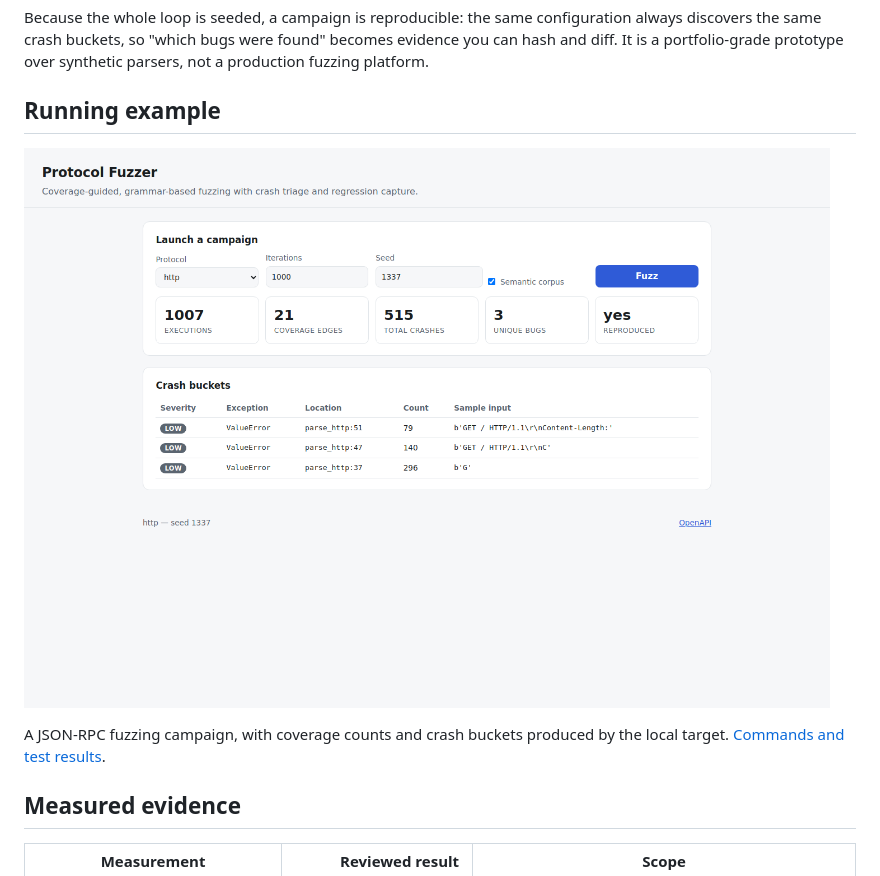
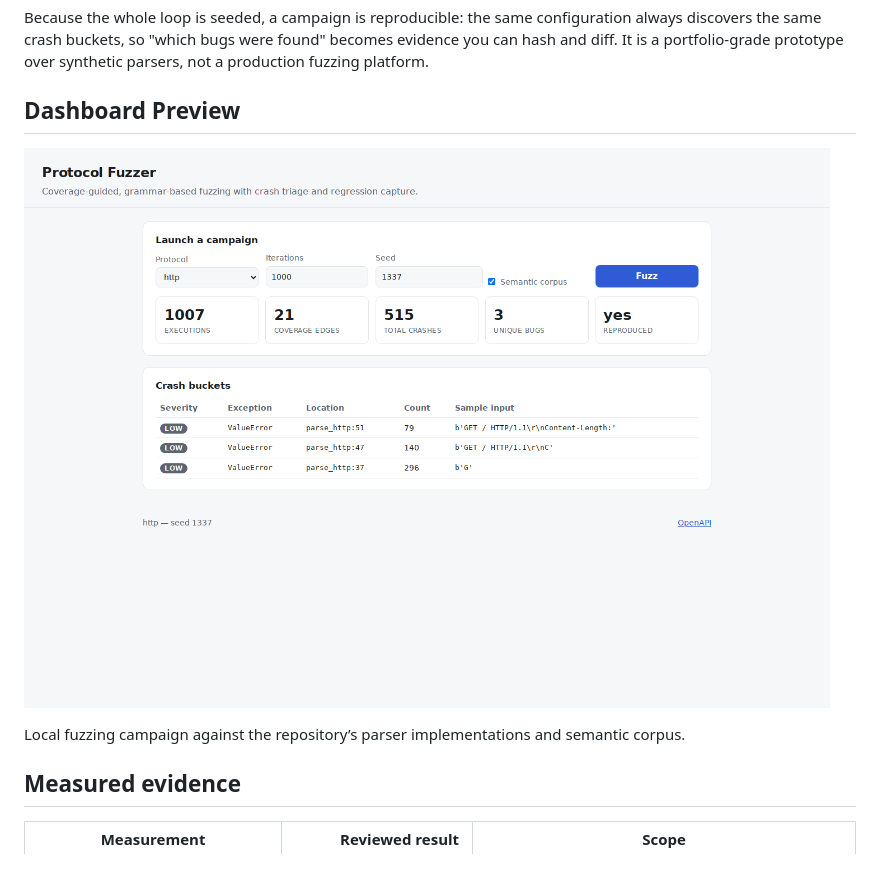
Before and after one commit to Vincent-P-essy/protocol-fuzzer, a Markdown page: README.md, the part around the change. Rendered like a GitHub page; pictures changed too: docs/screenshots/dashboard-overview.png (added).

Commit message:
Add project previews and improve documentation

```diff
--- a/README.md
+++ b/README.md
@@ -21,11 +21,11 @@ configuration always discovers the same crash buckets, so "which bugs were found
 becomes evidence you can hash and diff. It is a portfolio-grade prototype over
 synthetic parsers, not a production fuzzing platform.
 
-## Running example
+## Dashboard Preview
 
-![protocol-fuzzer running locally](docs/screenshots/application.png)
+![Fuzzing campaign coverage and crash buckets](docs/screenshots/dashboard-overview.png)
 
-A JSON-RPC fuzzing campaign, with coverage counts and crash buckets produced by the local target. [Commands and test results](docs/verification.md).
+Local fuzzing campaign against the repository’s parser implementations and semantic corpus.
 
 ## Measured evidence
 
```
